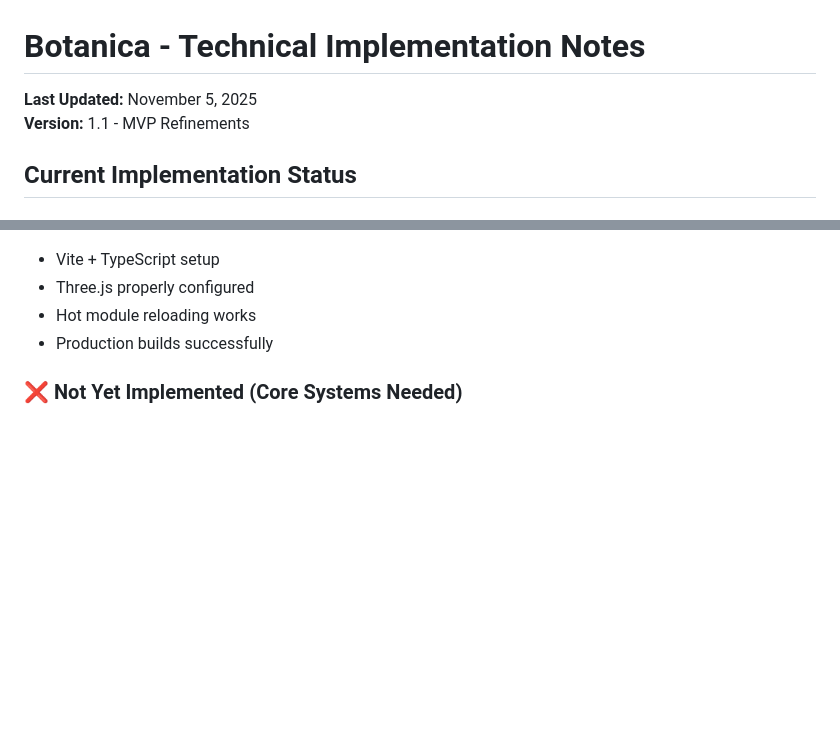
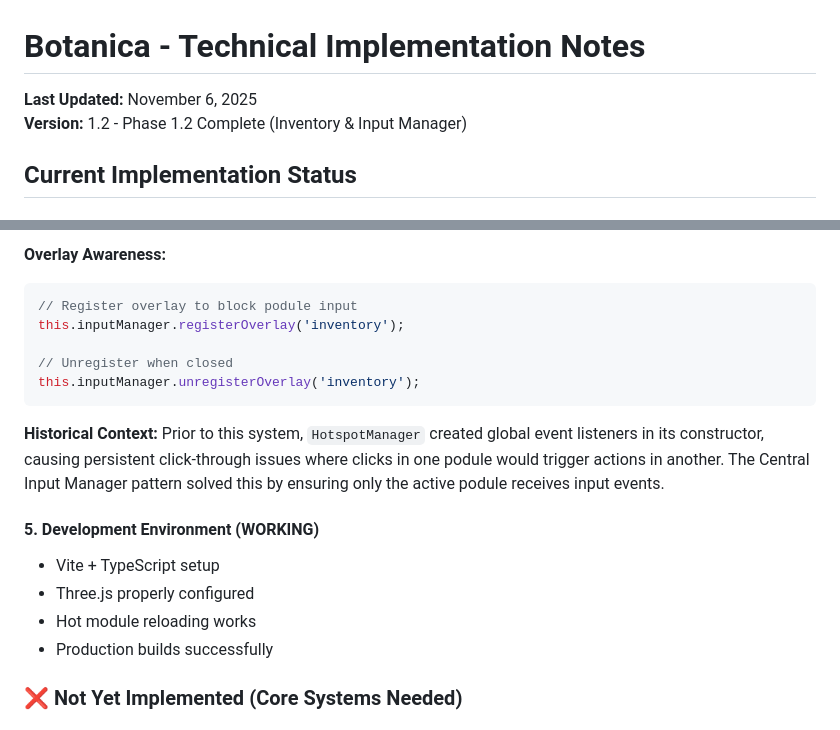
Before and after one commit to Jaxsbr/Botanica, a Markdown page: docs/TECHNICAL_NOTES.md, 2 parts joined by grey strips. Rendered like a GitHub page; blank space fills up the shorter version.

````diff
--- a/docs/TECHNICAL_NOTES.md
+++ b/docs/TECHNICAL_NOTES.md
@@ -1,7 +1,7 @@
 # Botanica - Technical Implementation Notes
 
-**Last Updated:** November 5, 2025
-**Version:** 1.1 - MVP Refinements
+**Last Updated:** November 6, 2025
+**Version:** 1.2 - Phase 1.2 Complete (Inventory & Input Manager)
 
 ## Current Implementation Status
 
@@ -76,3 +142,16 @@ The **podule system** is the core architectural pattern for organizing game area
+**Overlay Awareness:**
+```typescript
+// Register overlay to block podule input
+this.inputManager.registerOverlay('inventory');
+
+// Unregister when closed
+this.inputManager.unregisterOverlay('inventory');
+```
+
+**Historical Context:**
+Prior to this system, `HotspotManager` created global event listeners in its constructor, causing persistent click-through issues where clicks in one podule would trigger actions in another. The Central Input Manager pattern solved this by ensuring only the active podule receives input events.
+
+#### 5. Development Environment (WORKING)
 - Vite + TypeScript setup
 - Three.js properly configured
 - Hot module reloading works
````
Also changed, not shown: other parts of docs/TECHNICAL_NOTES.md (+67 -1 lines), README.md (+2 -2 lines).
